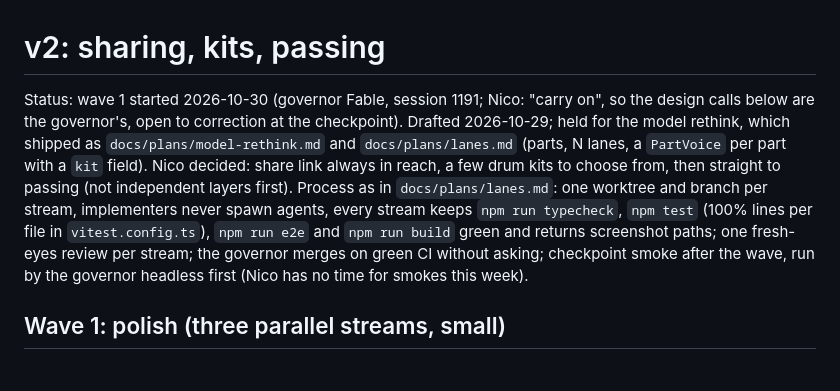
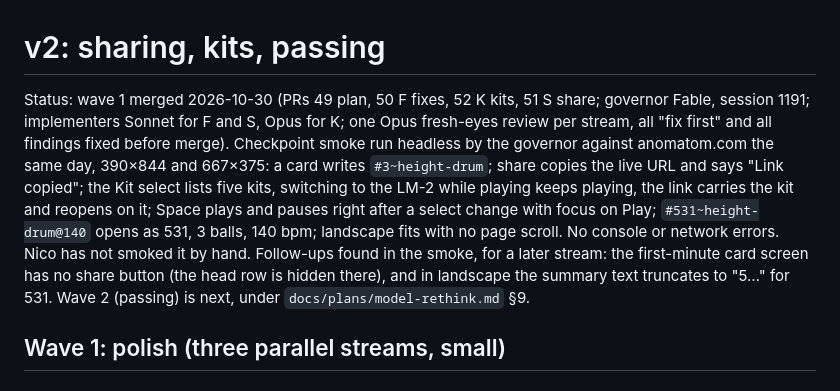
Before and after one commit to nicolovejoy/anomatom, a Markdown page: docs/plans/v2-share-kits-passing.md, the part around the change. Rendered like a GitHub page.

Commit message:
v2 plan: wave 1 merged and smoked; follow-ups
Co-Authored-By: Claude Fable 5.1 <noreply@anthropic.com>

```diff
--- a/docs/plans/v2-share-kits-passing.md
+++ b/docs/plans/v2-share-kits-passing.md
@@ -1,6 +1,6 @@
 # v2: sharing, kits, passing
 
-Status: wave 1 started 2026-10-30 (governor Fable, session 1191; Nico: "carry on", so the design calls below are the governor's, open to correction at the checkpoint). Drafted 2026-10-29; held for the model rethink, which shipped as `docs/plans/model-rethink.md` and `docs/plans/lanes.md` (parts, N lanes, a `PartVoice` per part with a `kit` field). Nico decided: share link always in reach, a few drum kits to choose from, then straight to passing (not independent layers first). Process as in `docs/plans/lanes.md`: one worktree and branch per stream, implementers never spawn agents, every stream keeps `npm run typecheck`, `npm test` (100% lines per file in `vitest.config.ts`), `npm run e2e` and `npm run build` green and returns screenshot paths; one fresh-eyes review per stream; the governor merges on green CI without asking; checkpoint smoke after the wave, run by the governor headless first (Nico has no time for smokes this week).
+Status: wave 1 merged 2026-10-30 (PRs 49 plan, 50 F fixes, 52 K kits, 51 S share; governor Fable, session 1191; implementers Sonnet for F and S, Opus for K; one Opus fresh-eyes review per stream, all "fix first" and all findings fixed before merge). Checkpoint smoke run headless by the governor against anomatom.com the same day, 390×844 and 667×375: a card writes `#3~height-drum`; share copies the live URL and says "Link copied"; the Kit select lists five kits, switching to the LM-2 while playing keeps playing, the link carries the kit and reopens on it; Space plays and pauses right after a select change with focus on Play; `#531~height-drum@140` opens as 531, 3 balls, 140 bpm; landscape fits with no page scroll. No console or network errors. Nico has not smoked it by hand. Follow-ups found in the smoke, for a later stream: the first-minute card screen has no share button (the head row is hidden there), and in landscape the summary text truncates to "5…" for 531. Wave 2 (passing) is next, under `docs/plans/model-rethink.md` §9.
 
 ## Wave 1: polish (three parallel streams, small)
 
```
